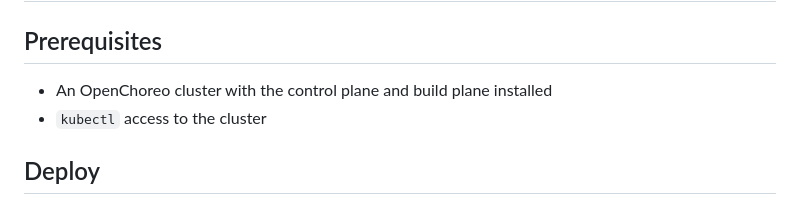
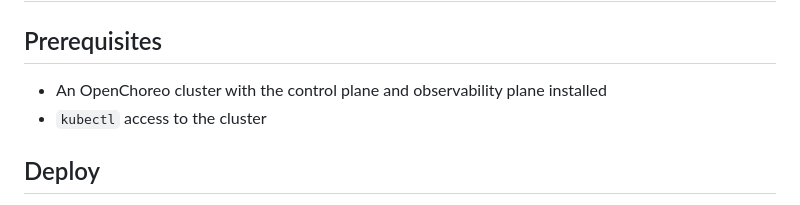
Before and after one commit to rashadism/snip-url-shortener, a Markdown page: openchoreo/README.md, the part around the change. Rendered like a GitHub page.

Commit message:
Update README to reflect observability plane requirement

```diff
--- a/openchoreo/README.md
+++ b/openchoreo/README.md
@@ -2,7 +2,7 @@
 
 ## Prerequisites
 
-- An OpenChoreo cluster with the control plane and build plane installed
+- An OpenChoreo cluster with the control plane and observability plane installed
 - `kubectl` access to the cluster
 
 ## Deploy
```
